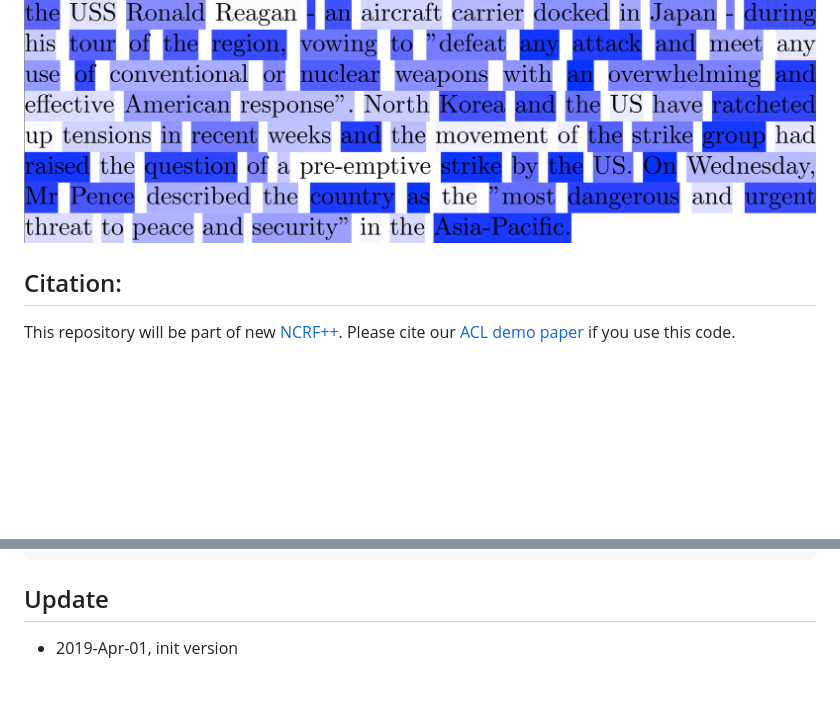
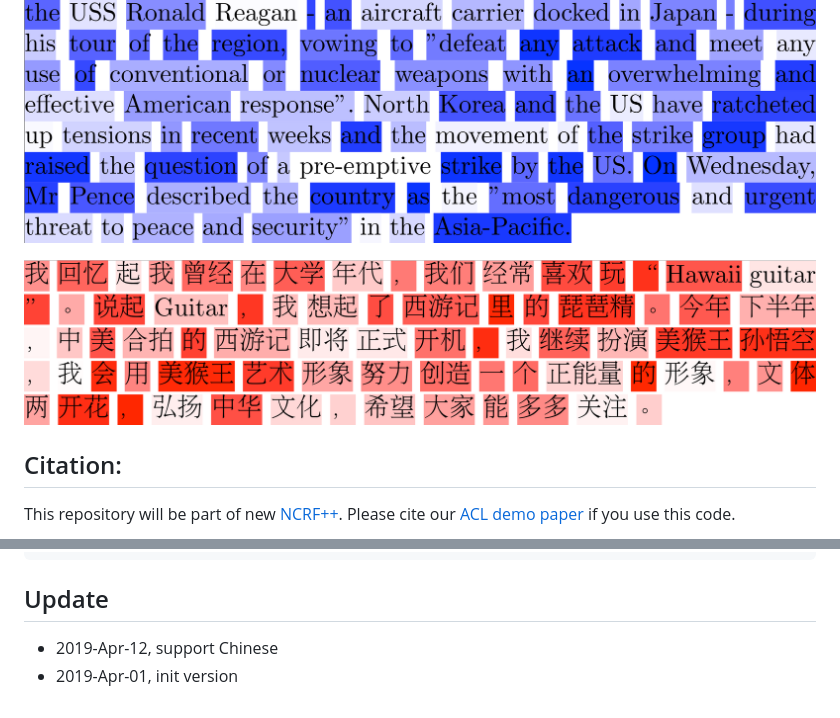
Before and after one commit to jiesutd/Text-Attention-Heatmap-Visualization, a Markdown page: README.md, 2 parts joined by grey strips. Drawn GitHub-style; pictures changed too: CN.png (added); blank space fills up the shorter version.

Commit message:
support Chinese

```diff
--- a/README.md
+++ b/README.md
@@ -17,6 +17,8 @@ It is very simple to use this code. Feed the word list and weight list in functi
 
 ![alt text](blue.png "Blue demo")
 
+![alt text](CN.png "Chinese demo")
+
 
 ## Citation:
 
@@ -33,5 +35,5 @@ This repository will be part of new [NCRF++](https://github.com/jiesutd/NCRFpp).
 
 
 ## Update
-
+* 2019-Apr-12, support Chinese
 * 2019-Apr-01, init version
```
Also changed, not shown: 1 other file.
